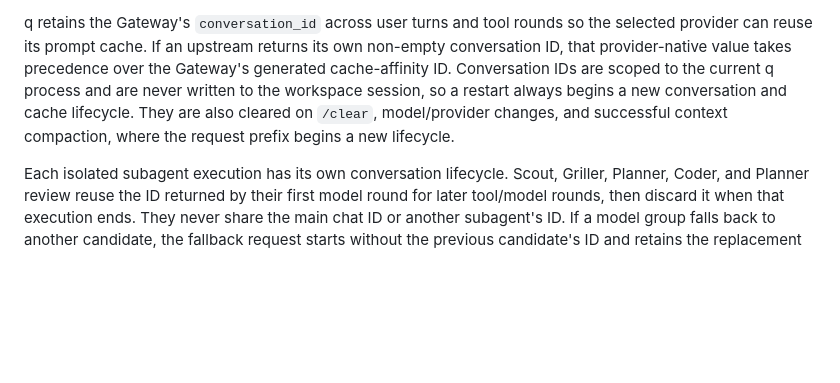
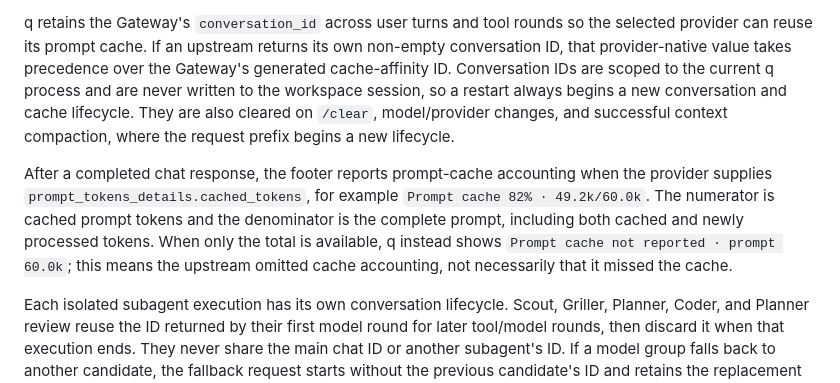
Before and after one commit to snowmerak/q, a Markdown page: README.md, the part around one of its changes. Rendered like a GitHub page; blank space fills up the shorter version.

```diff
--- a/README.md
+++ b/README.md
@@ -749,6 +771,14 @@ always begins a new conversation and cache lifecycle. They are also cleared on
 `/clear`, model/provider changes, and successful context compaction, where the
 request prefix begins a new lifecycle.
 
+After a completed chat response, the footer reports prompt-cache accounting
+when the provider supplies `prompt_tokens_details.cached_tokens`, for example
+`Prompt cache 82% · 49.2k/60.0k`. The numerator is cached prompt tokens and the
+denominator is the complete prompt, including both cached and newly processed
+tokens. When only the total is available, q instead shows
+`Prompt cache not reported · prompt 60.0k`; this means the upstream omitted
+cache accounting, not necessarily that it missed the cache.
+
 Each isolated subagent execution has its own conversation lifecycle. Scout,
 Griller, Planner, Coder, and Planner review reuse the ID returned by their first
 model round for later tool/model rounds, then discard it when that execution
```
Also changed, not shown: other parts of README.md (+27 -5 lines).
